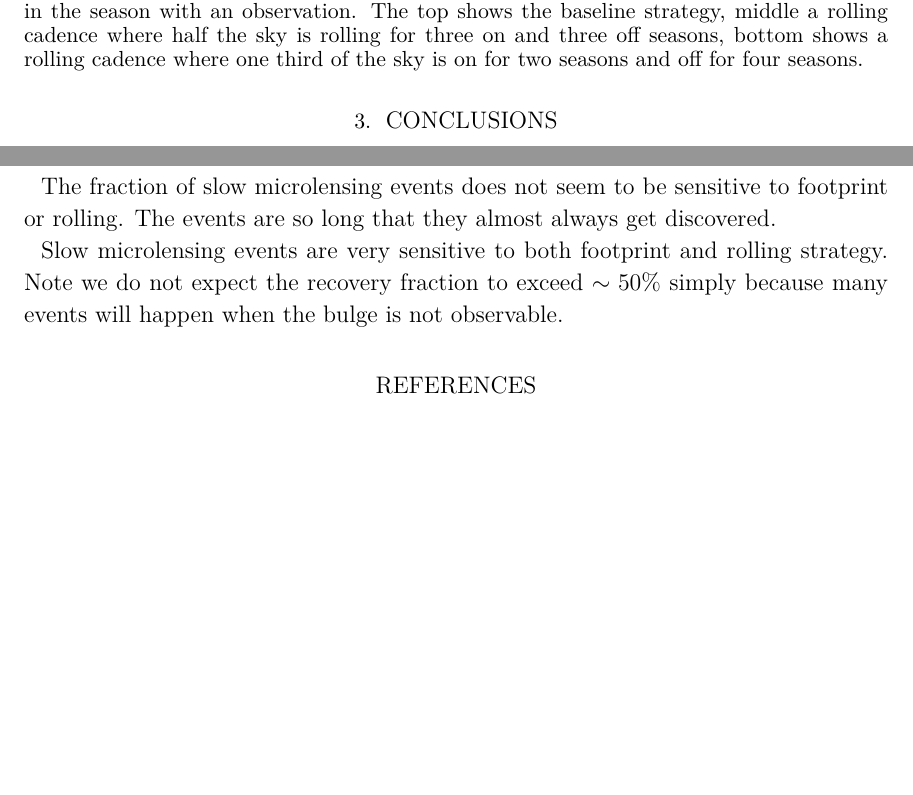
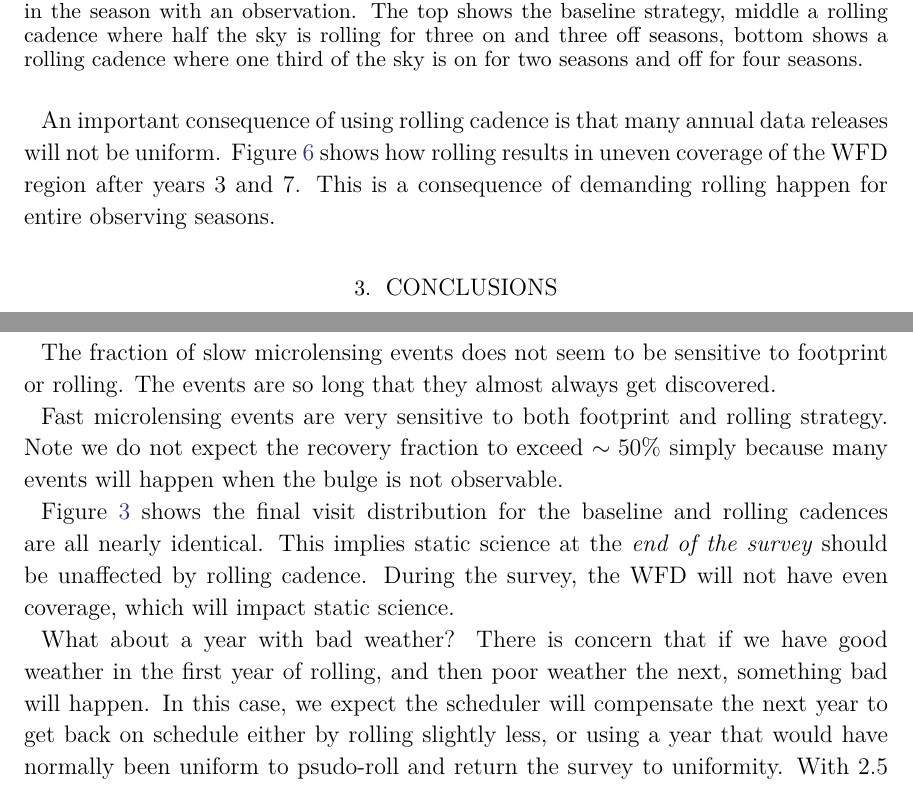
Before and after one commit to lsst-pst/pstn-052, a LaTeX paper (PSTN-052.tex): two parts of pages 4 and 5 of 7, joined at a grey line, cut so that both start at the same text, the shorter picture padded with empty space. Compiled offline with XeLaTeX; a LaTeX package or settings file that is missing is left out.

Commit message:
more text

```diff
--- a/PSTN-052.tex
+++ b/PSTN-052.tex
@@ -166,6 +166,7 @@ six\_stripe\_nslice6 &             41416.11 &                    0.34 &
 \end{figure}
 
-One consequence rolling cadence--data releases will not be uniform! XXX--add plots showing state of survey at various years
+An important consequence of using rolling cadence is that many annual data releases will not be uniform. Figure~\ref{fig:years} shows how rolling results in uneven coverage of the WFD region after years 3 and 7. This is a consequence of demanding rolling happen for entire observing seasons.
+
 
 \section{Conclusions}
 
@@ -185,8 +186,12 @@ The number of Type Ia SNe takes a big hit moving from the baseline footprint to
 
 The fraction of slow microlensing events does not seem to be sensitive to footprint or rolling. The events are so long that they almost always get discovered.
 
-Slow microlensing events are very sensitive to both footprint and rolling strategy. Note we do not expect the recovery fraction to exceed $\sim50\%$\ simply because many events will happen when the bulge is not observable.
+Fast microlensing events are very sensitive to both footprint and rolling strategy. Note we do not expect the recovery fraction to exceed $\sim50\%$\ simply because many events will happen when the bulge is not observable.
 
+
+Figure~\ref{fig:classics} shows the final visit distribution for the baseline and rolling cadences are all nearly identical. This implies static science at the {\emph{end of the survey}} should be unaffected by rolling cadence. During the survey, the WFD will not have even coverage, which will impact static science.
+
+What about a year with bad weather? There is concern that if we have good weather in the first year of rolling, and then poor weather the next, something bad will happen. In this case, we expect the scheduler will compensate the next year to get back on schedule either by rolling slightly less, or using a year that would have normally been uniform to psudo-roll and return the survey to uniformity. With 2.5 years of uniform cadence at the end of the survey, we have plenty of time to recover from particularly bad weather years.
 
 
 % Include all the relevant bib files.
```
Also changed, not shown: PSTN-052.tex (4 more changed lines).
